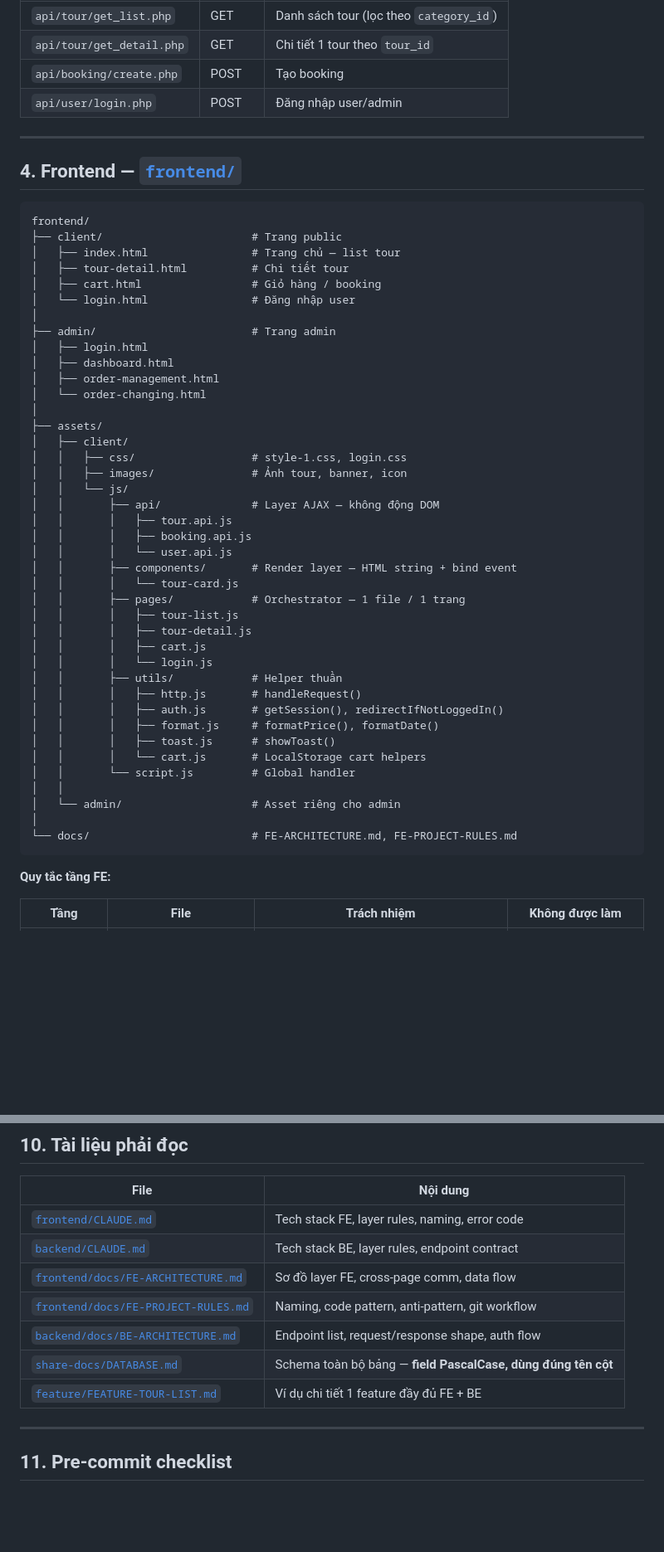
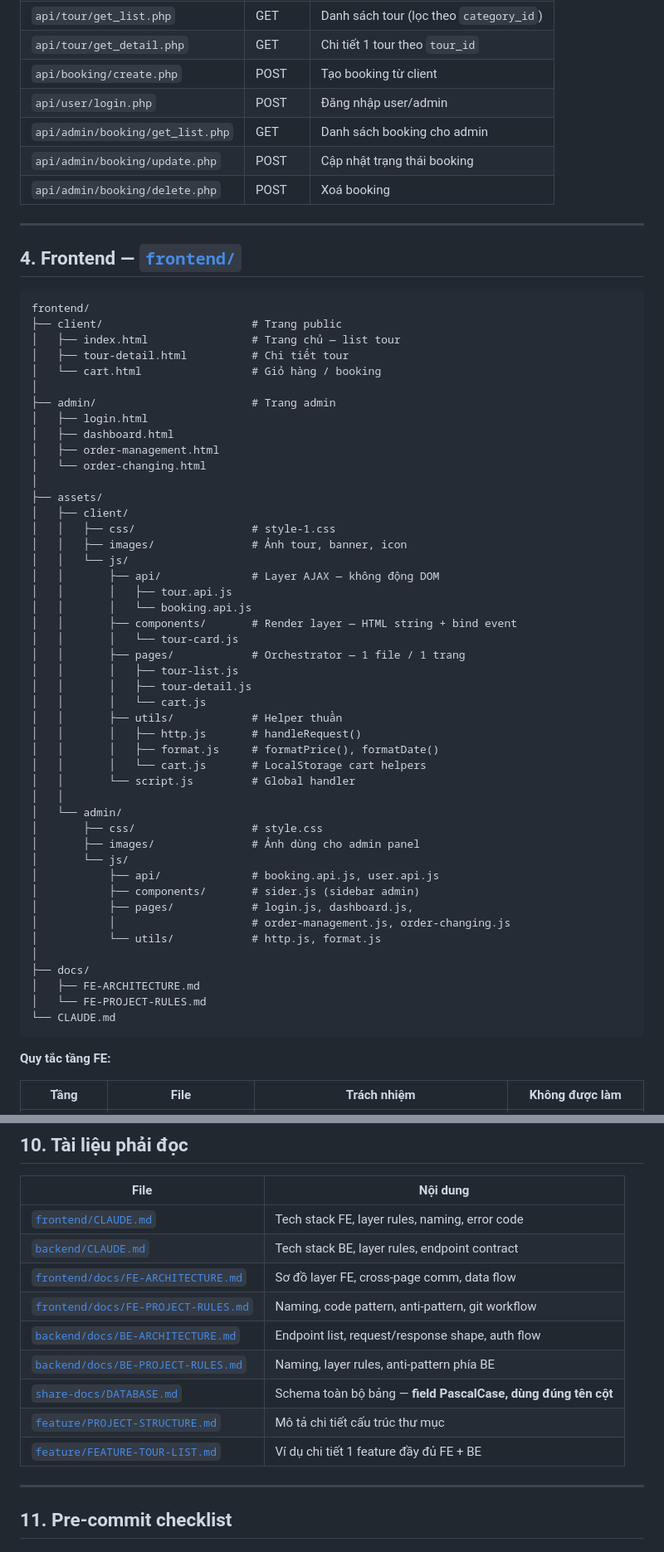
Before and after one commit to nguyenhainam071205/Final-Web, a Markdown page: README.md, 2 parts joined by grey strips. Shown at 83% size. GitHub-like rendering; blank space fills up the shorter version.

````diff
--- a/README.md
+++ b/README.md
@@ -67,8 +69,11 @@ backend/
 |---|---|---|
 | `api/tour/get_list.php` | GET | Danh sách tour (lọc theo `category_id`) |
 | `api/tour/get_detail.php` | GET | Chi tiết 1 tour theo `tour_id` |
-| `api/booking/create.php` | POST | Tạo booking |
+| `api/booking/create.php` | POST | Tạo booking từ client |
 | `api/user/login.php` | POST | Đăng nhập user/admin |
+| `api/admin/booking/get_list.php` | GET | Danh sách booking cho admin |
+| `api/admin/booking/update.php` | POST | Cập nhật trạng thái booking |
+| `api/admin/booking/delete.php` | POST | Xoá booking |
 
 ---
 
@@ -79,8 +84,7 @@ frontend/
 ├── client/                       # Trang public
 │   ├── index.html                # Trang chủ — list tour
 │   ├── tour-detail.html          # Chi tiết tour
-│   ├── cart.html                 # Giỏ hàng / booking
-│   └── login.html                # Đăng nhập user
+│   └── cart.html                 # Giỏ hàng / booking
 │
 ├── admin/                        # Trang admin
 │   ├── login.html
@@ -90,31 +94,38 @@ frontend/
 │
 ├── assets/
 │   ├── client/
-│   │   ├── css/                  # style-1.css, login.css
+│   │   ├── css/                  # style-1.css
 │   │   ├── images/               # Ảnh tour, banner, icon
 │   │   └── js/
 │   │       ├── api/              # Layer AJAX — không động DOM
 │   │       │   ├── tour.api.js
-│   │       │   ├── booking.api.js
-│   │       │   └── user.api.js
+│   │       │   └── booking.api.js
 │   │       ├── components/       # Render layer — HTML string + bind event
 │   │       │   └── tour-card.js
 │   │       ├── pages/            # Orchestrator — 1 file / 1 trang
 │   │       │   ├── tour-list.js
 │   │       │   ├── tour-detail.js
-│   │       │   ├── cart.js
-│   │       │   └── login.js
+│   │       │   └── cart.js
 │   │       ├── utils/            # Helper thuần
 │   │       │   ├── http.js       # handleRequest()
-│   │       │   ├── auth.js       # getSession(), redirectIfNotLoggedIn()
 │   │       │   ├── format.js     # formatPrice(), formatDate()
-│   │       │   ├── toast.js      # showToast()
 │   │       │   └── cart.js       # LocalStorage cart helpers
 │   │       └── script.js         # Global handler
 │   │
-│   └── admin/                    # Asset riêng cho admin
+│   └── admin/
+│       ├── css/                  # style.css
+│       ├── images/               # Ảnh dùng cho admin panel
+│       └── js/
+│           ├── api/              # booking.api.js, user.api.js
+│           ├── components/       # sider.js (sidebar admin)
+│           ├── pages/            # login.js, dashboard.js,
+│           │                     # order-management.js, order-changing.js
+│           └── utils/            # http.js, format.js
 │
-└── docs/                         # FE-ARCHITECTURE.md, FE-PROJECT-RULES.md
+├── docs/
+│   ├── FE-ARCHITECTURE.md
+│   └── FE-PROJECT-RULES.md
+└── CLAUDE.md
 ```
 
 **Quy tắc tầng FE:**
@@ -239,13 +250,15 @@ Xử lý tập trung trong `utils/http.js`:
 
 | File | Nội dung |
 |---|---|
-| [`frontend/CLAUDE.md`](../frontend/CLAUDE.md) | Tech stack FE, layer rules, naming, error code |
-| [`backend/CLAUDE.md`](../backend/CLAUDE.md) | Tech stack BE, layer rules, endpoint contract |
-| [`frontend/docs/FE-ARCHITECTURE.md`](../frontend/docs/FE-ARCHITECTURE.md) | Sơ đồ layer FE, cross-page comm, data flow |
-| [`frontend/docs/FE-PROJECT-RULES.md`](../frontend/docs/FE-PROJECT-RULES.md) | Naming, code pattern, anti-pattern, git workflow |
-| [`backend/docs/BE-ARCHITECTURE.md`](../backend/docs/BE-ARCHITECTURE.md) | Endpoint list, request/response shape, auth flow |
-| [`share-docs/DATABASE.md`](../share-docs/DATABASE.md) | Schema toàn bộ bảng — **field PascalCase, dùng đúng tên cột** |
-| [`feature/FEATURE-TOUR-LIST.md`](./FEATURE-TOUR-LIST.md) | Ví dụ chi tiết 1 feature đầy đủ FE + BE |
+| [`frontend/CLAUDE.md`](frontend/CLAUDE.md) | Tech stack FE, layer rules, naming, error code |
+| [`backend/CLAUDE.md`](backend/CLAUDE.md) | Tech stack BE, layer rules, endpoint contract |
+| [`frontend/docs/FE-ARCHITECTURE.md`](frontend/docs/FE-ARCHITECTURE.md) | Sơ đồ layer FE, cross-page comm, data flow |
+| [`frontend/docs/FE-PROJECT-RULES.md`](frontend/docs/FE-PROJECT-RULES.md) | Naming, code pattern, anti-pattern, git workflow |
+| [`backend/docs/BE-ARCHITECTURE.md`](backend/docs/BE-ARCHITECTURE.md) | Endpoint list, request/response shape, auth flow |
+| [`backend/docs/BE-PROJECT-RULES.md`](backend/docs/BE-PROJECT-RULES.md) | Naming, layer rules, anti-pattern phía BE |
+| [`share-docs/DATABASE.md`](share-docs/DATABASE.md) | Schema toàn bộ bảng — **field PascalCase, dùng đúng tên cột** |
+| [`feature/PROJECT-STRUCTURE.md`](feature/PROJECT-STRUCTURE.md) | Mô tả chi tiết cấu trúc thư mục |
+| [`feature/FEATURE-TOUR-LIST.md`](feature/FEATURE-TOUR-LIST.md) | Ví dụ chi tiết 1 feature đầy đủ FE + BE |
 
 ---
 
````
Also changed, not shown: other parts of README.md (+19 -17 lines).
